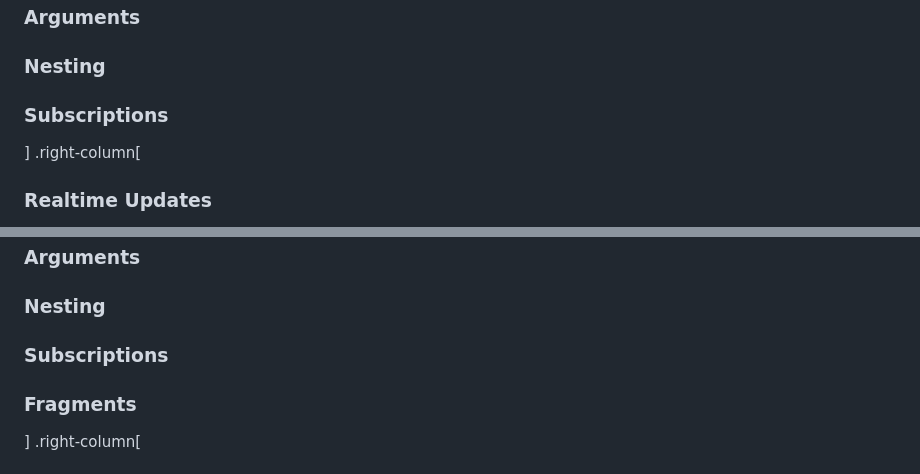
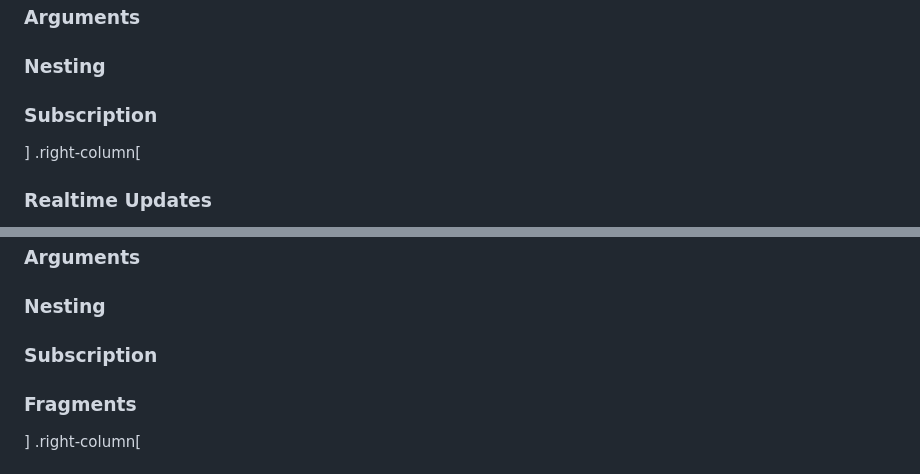
Before and after one commit to m3nu/talks, a Markdown page: graphql-django-pycon-kl.md, 2 parts joined by grey strips. Rendered like a GitHub page.

```diff
--- a/graphql-django-pycon-kl.md
+++ b/graphql-django-pycon-kl.md
@@ -251,7 +241,7 @@ mutation {
 ### Mutations
 ### Arguments
 ### Nesting
-### Subscriptions
+### Subscription
 ]
 .right-column[
 ### Realtime Updates
@@ -281,7 +270,7 @@ subscription {
 ### Mutations
 ### Arguments
 ### Nesting
-### Subscriptions
+### Subscription
 ### Fragments
 ]
 .right-column[
```
Also changed, not shown: other parts of graphql-django-pycon-kl.md (+42 -23 lines), assets/graphql/operation.png (added), 1 other file.
